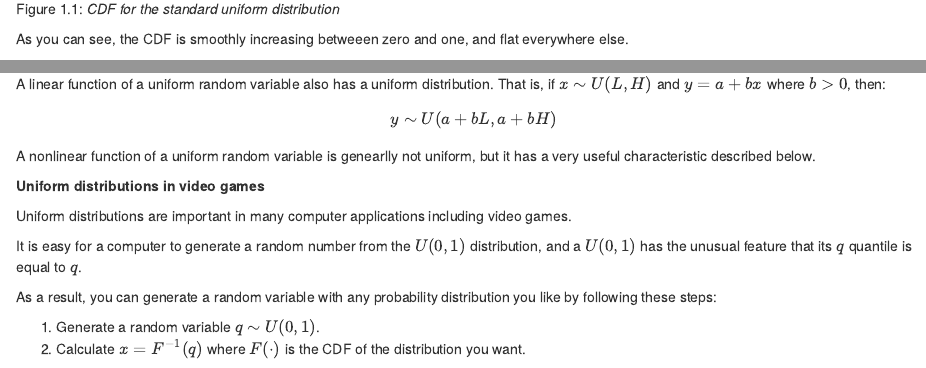
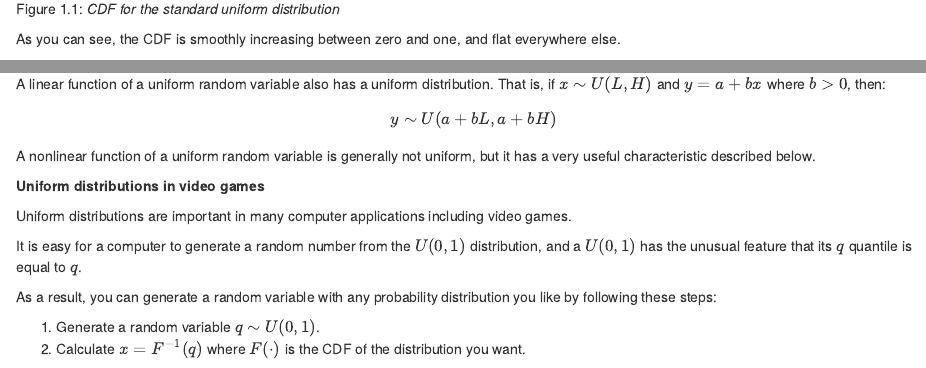
Before and after one commit to bvkrauth/is4e, an R Markdown document (05-More-on-random-variables.Rmd): the page in a window 1100 px wide, from 2120 px down, and a second part further down, joined at a grey line. Rendered offline with R 4.5, knitr and Pandoc, with nearby package versions; drawn as R Markdown's standard HTML page in place of the format the file asks for; code that draws random numbers runs with fixed seeds of ours.

Commit message:
Spell check on chapters 1-5 (see #63)

````diff
--- a/05-More-on-random-variables.Rmd
+++ b/05-More-on-random-variables.Rmd
@@ -123,7 +123,7 @@ ggplot(data=UniformDist,mapping=aes(x=a,y=Fa)) +
        tag = "")
 ```
 
-As you can see, the CDF is smoothly increasing betweeen zero and one, and
+As you can see, the CDF is smoothly increasing between zero and one, and
 flat everywhere else.
 :::
 
@@ -349,7 +349,7 @@ A linear function of a uniform random variable also has a uniform
 distribution. That is, if $x \sim U(L,H)$ and $y = a + bx$ where
 $b > 0$, then:
   $$y \sim U(a + bL, a + bH)$$
-A nonlinear function of a uniform random variable is genearlly
+A nonlinear function of a uniform random variable is generally
 not uniform, but it has a very useful characteristic described
 below.
 
````
Also changed, not shown: 05-More-on-random-variables.Rmd (4 more changed lines).
